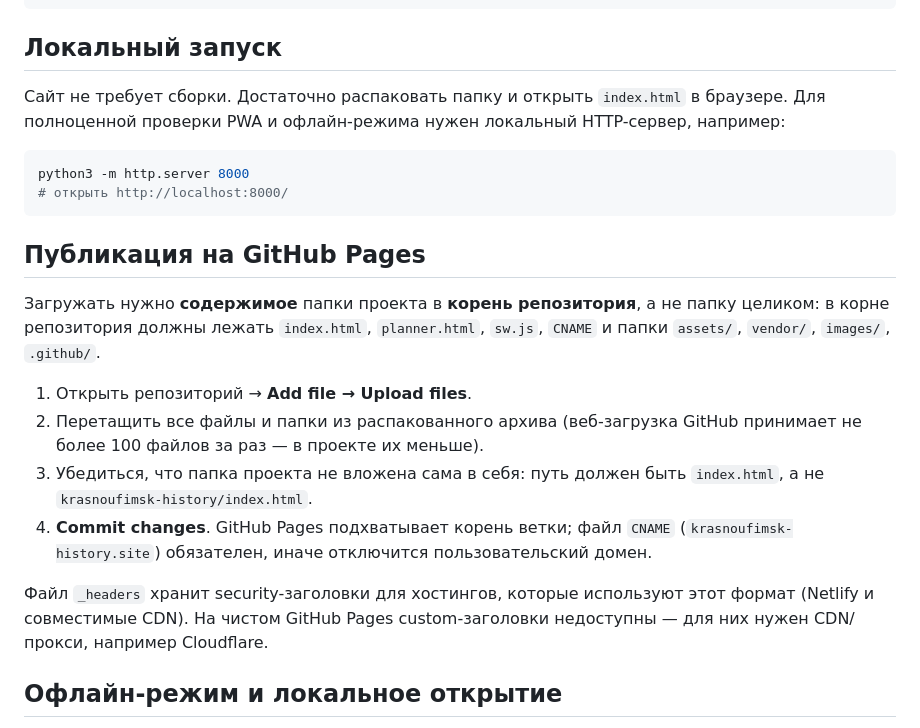
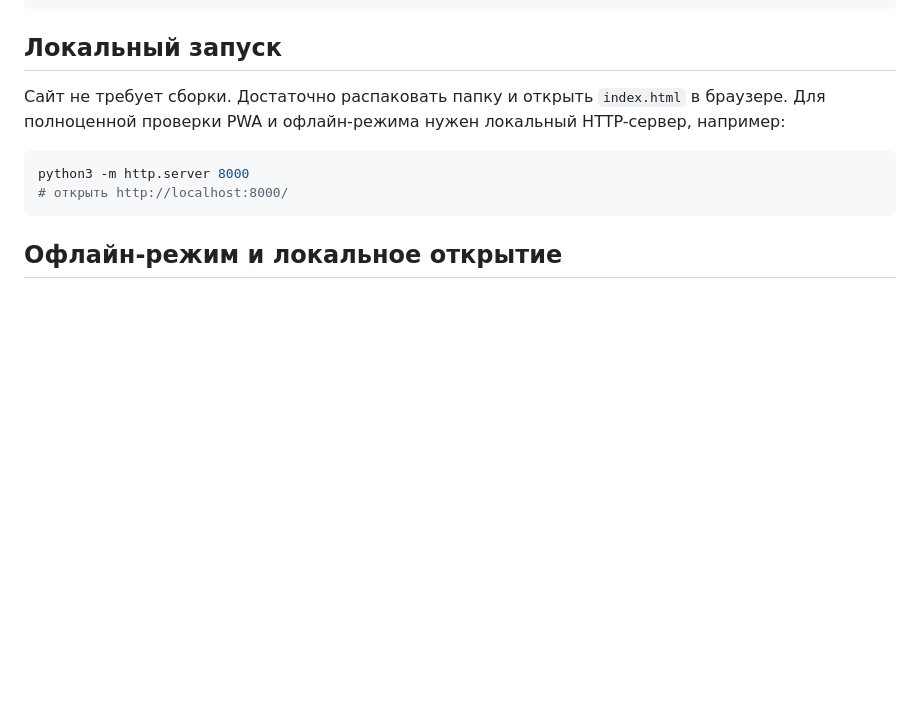
Before and after one commit to dima76876/krasnoufimsk-history, a Markdown page: README.md, the part around the change. GitHub-like rendering; blank space fills up the shorter version.

````diff
--- a/README.md
+++ b/README.md
@@ -67,16 +67,6 @@ python3 -m http.server 8000
 # открыть http://localhost:8000/
 ```
 
-## Публикация на GitHub Pages
-
-Загружать нужно **содержимое** папки проекта в **корень репозитория**, а не папку целиком: в корне репозитория должны лежать `index.html`, `planner.html`, `sw.js`, `CNAME` и папки `assets/`, `vendor/`, `images/`, `.github/`.
-
-1. Открыть репозиторий → **Add file → Upload files**.
-2. Перетащить все файлы и папки из распакованного архива (веб-загрузка GitHub принимает не более 100 файлов за раз — в проекте их меньше).
-3. Убедиться, что папка проекта не вложена сама в себя: путь должен быть `index.html`, а не `krasnoufimsk-history/index.html`.
-4. **Commit changes**. GitHub Pages подхватывает корень ветки; файл `CNAME` (`krasnoufimsk-history.site`) обязателен, иначе отключится пользовательский домен.
-
-Файл `_headers` хранит security-заголовки для хостингов, которые используют этот формат (Netlify и совместимые CDN). На чистом GitHub Pages custom-заголовки недоступны — для них нужен CDN/прокси, например Cloudflare.
 
 ## Офлайн-режим и локальное открытие
 
````
